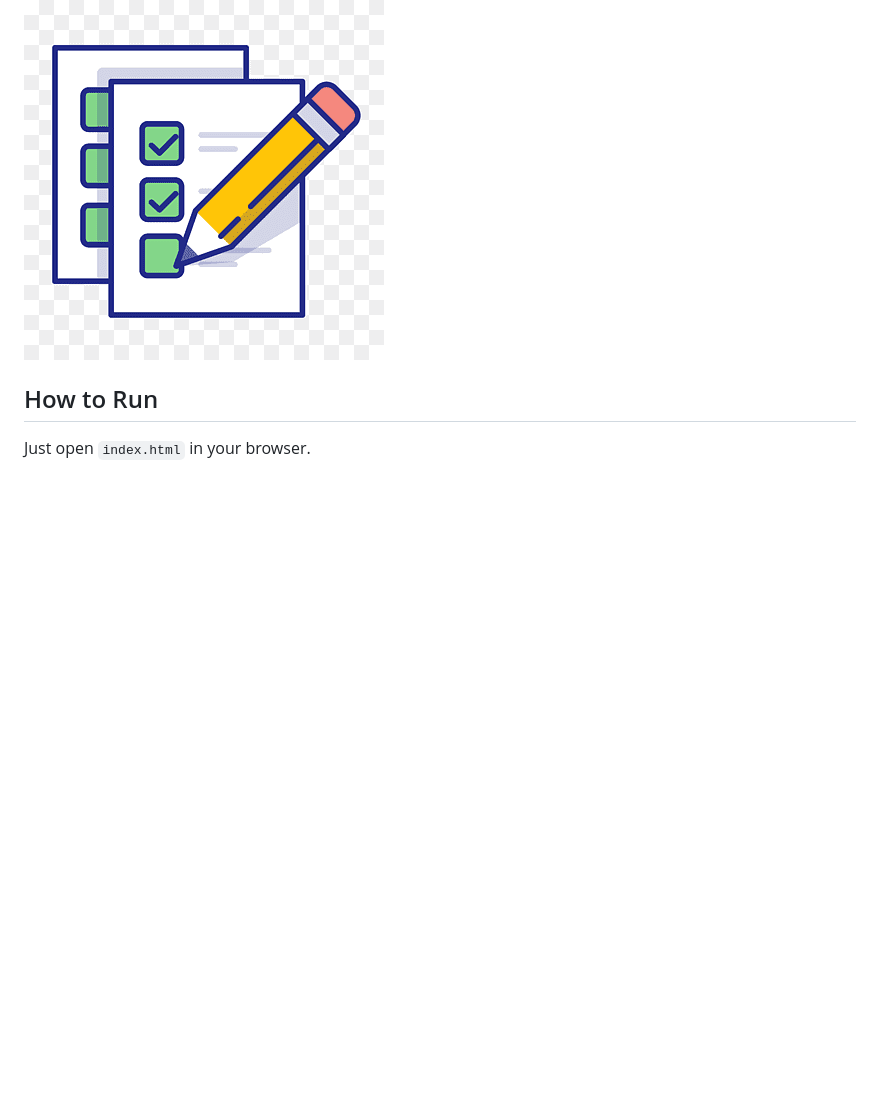
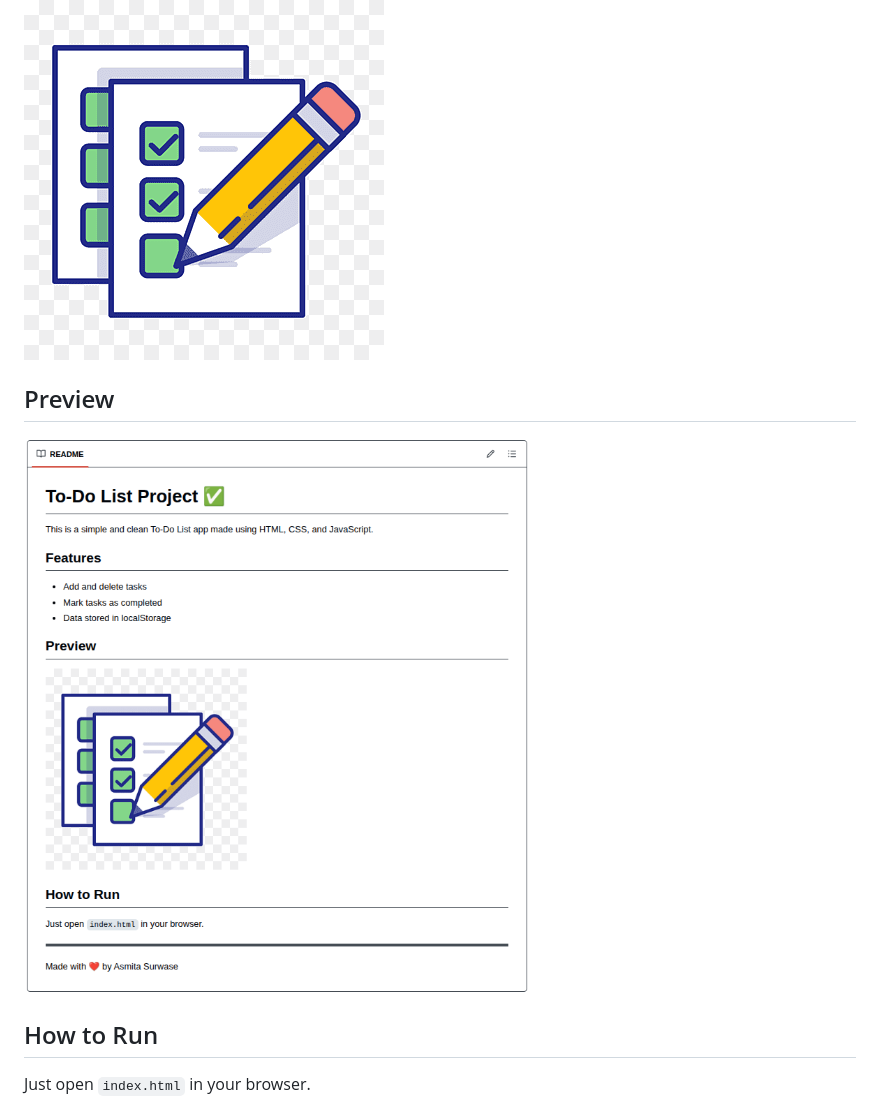
Before and after one commit to aditi4806/to-do-list-project, a Markdown page: README.md, the part around the change. Rendered like a GitHub page; pictures changed too: images/todo_screenshot.png (added); blank space fills up the shorter version.

Commit message:
Added preview screenshot in README

```diff
--- a/README.md
+++ b/README.md
@@ -9,6 +9,9 @@ This is a simple and clean To-Do List app made using HTML, CSS, and JavaScript.
 
 ## Preview
 ![Screenshot](images/to%20do%20list.png)
+## Preview
+![To-Do Preview](images/todo_screenshot.png)
+
 
 ## How to Run
 Just open `index.html` in your browser.
```
